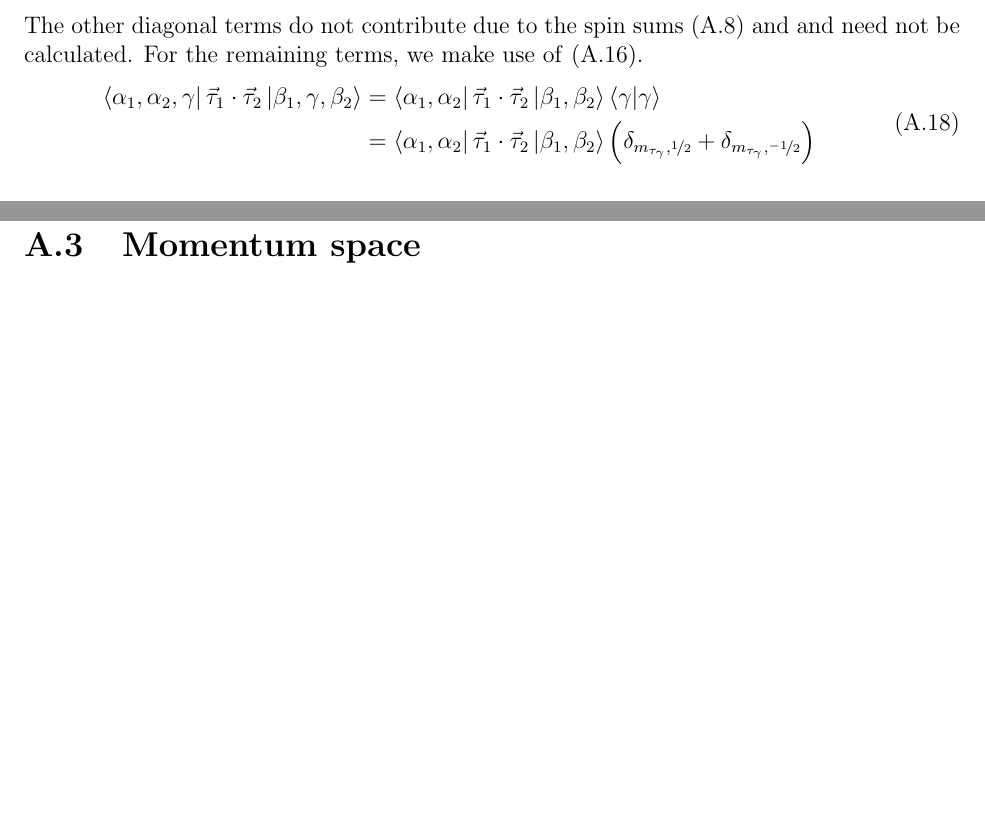
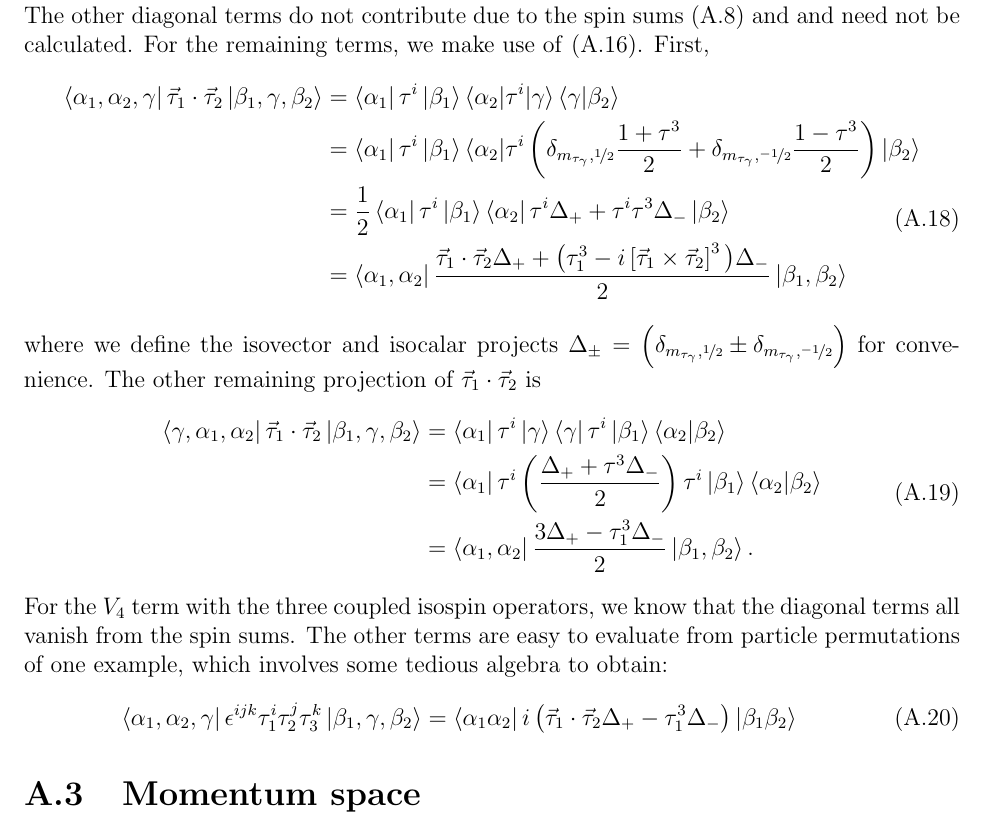
Before and after one commit to coryschillaci/Thesis, a LaTeX thesis (thesis.tex, which reads ChiralPotential/CPAppendix.tex): two parts of pages 51 and 52 of 57 before the commit and part of page 52 of 58 after it, the two joined at a grey line, cut so that both start at the same text, the shorter picture padded with empty space. Compiled offline with pdfLaTeX.

Commit message:
Isospin sums finished in CPAppendex

```diff
--- a/ChiralPotential/CPAppendix.tex
+++ b/ChiralPotential/CPAppendix.tex
@@ -92,13 +92,29 @@ Compared to the spin sums, the isospin operators are never coupled to other oper
 &= \bra{\alpha_1,\alpha_2 } \vec{\tau}_1\cdot \vec{\tau}_2 \ket{\beta_1, \beta_2} \left(\delta_{m_{\tau_\gamma},\nicefrac{1}{2}}+\delta_{m_{\tau_\gamma},\nicefrac{-1}{2}} \right)
 \end{split}
 \end{equation}
-The other diagonal terms do not contribute due to the spin sums \eqref{eq:2sigma22summed} and \label{eq:3sigma32summed} and need not be calculated. For the remaining terms, we make use of \eqref{eq:tauProjections}.
+The other diagonal terms do not contribute due to the spin sums \eqref{eq:2sigma22summed} and \label{eq:3sigma32summed} and need not be calculated. For the remaining terms, we make use of \eqref{eq:tauProjections}. First,
 \begin{equation}\begin{split}
 \bra{\alpha_1, \alpha_2, \gamma } \vec{\tau}_1\cdot \vec{\tau}_2 \ket{\beta_1,\gamma,  \beta_2}
-&= \bra{\alpha_1,\alpha_2 } \vec{\tau}_1\cdot \vec{\tau}_2 \ket{\beta_1, \beta_2} \braket{\gamma|\gamma} \\
-&= \bra{\alpha_1,\alpha_2 } \vec{\tau}_1\cdot \vec{\tau}_2 \ket{\beta_1, \beta_2} \left(\delta_{m_{\tau_\gamma},\nicefrac{1}{2}}+\delta_{m_{\tau_\gamma},\nicefrac{-1}{2}} \right)
+&= \bra{\alpha_1}\tau^i\ket{\beta_1}\braket{\alpha_2 | \tau^i | \gamma} \braket{\gamma | \beta_2} \\
+&= \bra{\alpha_1}\tau^i\ket{\beta_1}\braket{\alpha_2 | \tau^i  \left(\delta_{m_{\tau_\gamma},\nicefrac{1}{2}}\dfrac{1+\tau^3}{2}+\delta_{m_{\tau_\gamma},\nicefrac{-1}{2}}\frac{1-\tau^3}{2}\right) | \beta_2} \\
+&=\frac{1}{2} \bra{\alpha_1}\tau^i\ket{\beta_1}\bra{\alpha_2} \tau^i  \Delta_+ +\tau^i \tau^3 \Delta_-\ket{\beta_2}\\
+&=\bra{\alpha_1,\alpha_2} \frac{\taudot\Delta_+ + \big(\tau_1^3-i\taucrossthree\big)\Delta_-}{2}\ket{\beta_1,\beta_2}
 \end{split}
 \end{equation}
+where we define the isovector and isocalar projects $\Delta_\pm=\left(\delta_{m_{\tau_\gamma},\nicefrac{1}{2}}\pm\delta_{m_{\tau_\gamma},\nicefrac{-1}{2}} \right)$ for convenience. The other remaining projection of $\taudot$ is
+\begin{equation}\begin{split}
+\bra{\gamma, \alpha_1, \alpha_2 } \vec{\tau}_1\cdot \vec{\tau}_2 \ket{\beta_1,\gamma,  \beta_2}
+&= \bra{\alpha_1}\tau^i\ket{\gamma}\bra{\gamma}\tau^i\ket{\beta_1}\braket{\alpha_2|\beta_2} \\
+&= \bra{\alpha_1}\tau^i\left(\frac{\Delta_+ + \tau^3\Delta_-}{2}\right)\tau^i\ket{\beta_1}\braket{\alpha_2|\beta_2} \\
+&= \bra{\alpha_1,\alpha_2}\frac{3\Delta_+-\tau_1^3\Delta_-}{2}\ket{\beta_1,\beta_2}.
+\end{split}
+\end{equation}
+For the $V_4$ term with the three coupled isospin operators, we know that the diagonal terms all vanish from the spin sums. The other terms are easy to evaluate from particle permutations of one example, which involves some tedious algebra to obtain:
+\begin{equation}
+\bra{ \alpha_1, \alpha_2, \gamma }\epsilon^{ijk}\tau_1^i\tau_2^j\tau_3^k \ket{\beta_1, \gamma, \beta_2}
+= \bra{\alpha_1 \alpha_2} i \left(\taudot\Delta_+-\tau_1^3\Delta_- \right) \ket{\beta_1 \beta_2}
+\end{equation}
+
 
 \section{\label{app:momSums}Momentum space}
 
```
